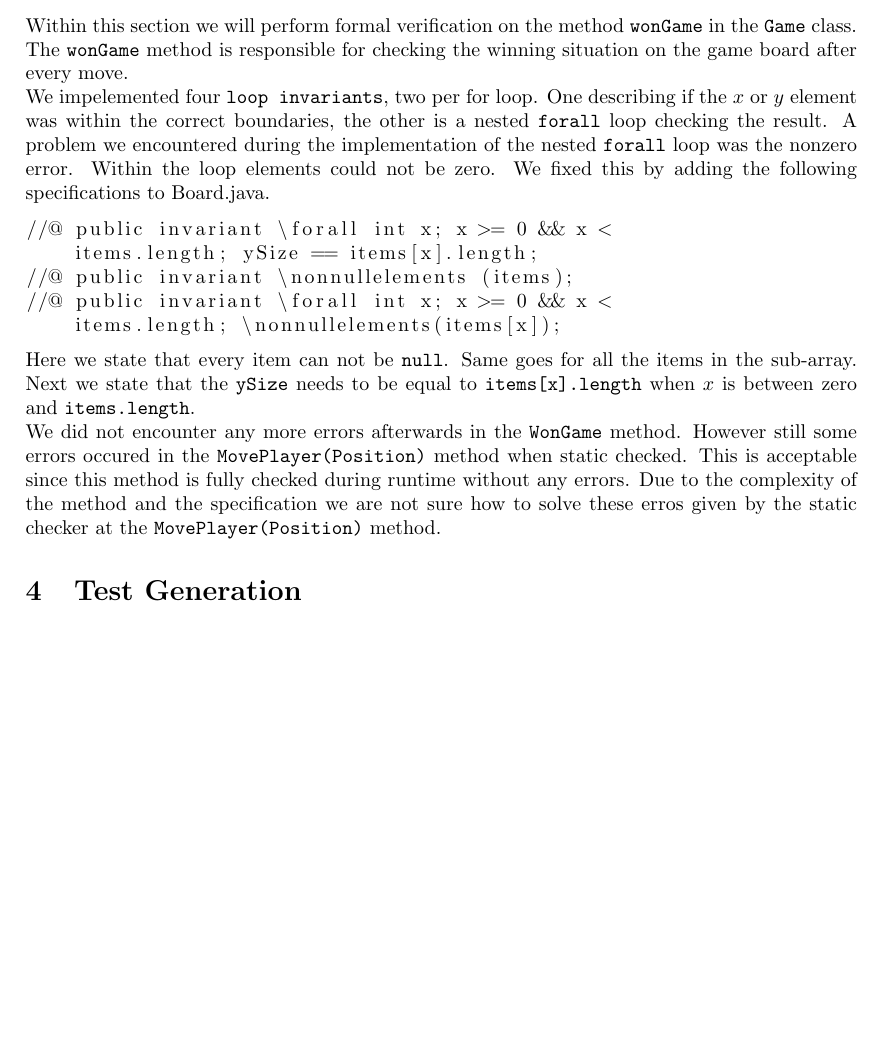
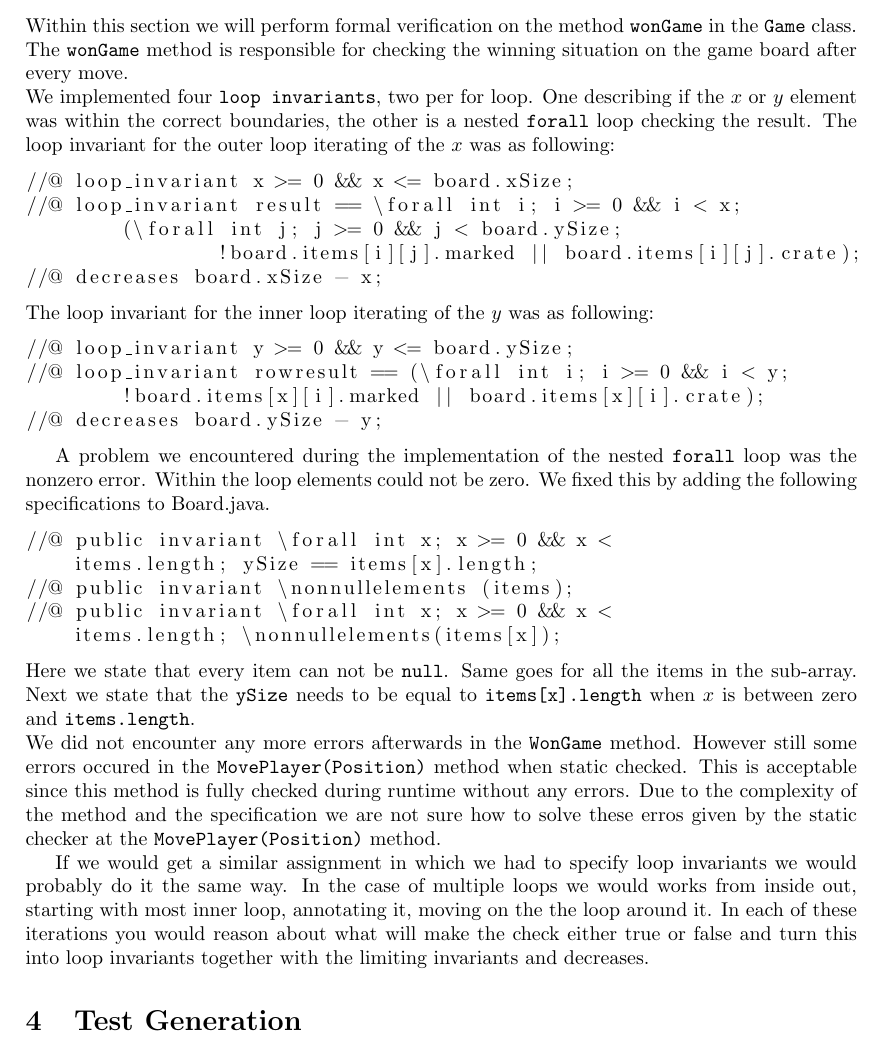
Before and after one commit to Noek1993/SoftwareValidation, a LaTeX paper (Report.tex): part of page 7 of 7, cut so that both start at the same text. Compiled offline with pdfLaTeX.

Commit message:
Additions made to the Static Checking chapter

```diff
--- a/Report.tex
+++ b/Report.tex
@@ -234,7 +234,22 @@ Math.abs(newPosition.y - y) == 1;
 	\label{Static Checking}
 	Within this section we will perform formal verification on the method \texttt{wonGame} in the \texttt{Game} class. The \texttt{wonGame} method is responsible for checking the winning situation on the game board after every move.
 	\newline
-	We impelemented four \texttt{loop invariants}, two per for loop. One describing if the $x$ or $y$ element was within the correct boundaries, the other is a nested \texttt{forall} loop checking the result.
+	We implemented four \texttt{loop invariants}, two per for loop. One describing if the $x$ or $y$ element was within the correct boundaries, the other is a nested \texttt{forall} loop checking the result. The loop invariant for the outer loop iterating of the $x$ was as following:
+	\begin{lstlisting}
+//@ loop_invariant x >= 0 && x <= board.xSize;
+//@ loop_invariant result == \forall int i; i >= 0 && i < x;
+	(\forall int j; j >= 0 && j < board.ySize;
+		!board.items[i][j].marked || board.items[i][j].crate);
+//@ decreases board.xSize - x;
+	\end{lstlisting}
+	The loop invariant for the inner loop iterating of the $y$ was as following:
+	\begin{lstlisting}
+//@ loop_invariant y >= 0 && y <= board.ySize;
+//@ loop_invariant rowresult == (\forall int i; i >= 0 && i < y;
+	!board.items[x][i].marked || board.items[x][i].crate);
+//@ decreases board.ySize - y;
+	\end{lstlisting}
+
 	A problem we encountered during the implementation of the nested \texttt{forall} loop was the nonzero error. Within the loop elements could not be zero. We fixed this by adding the following specifications to Board.java.
 	\begin{lstlisting}
 //@ public invariant \forall int x; x >= 0 && x <
@@ -247,6 +262,8 @@ Math.abs(newPosition.y - y) == 1;
 	\newline
 	We did not encounter any more errors afterwards in the \texttt{WonGame} method. However still some errors occured in the \texttt{MovePlayer(Position)} method when static checked. This is acceptable since this method is fully checked during runtime without any errors. Due to the complexity of the method and the specification we are not sure how to solve these erros given by the static checker at the \texttt{MovePlayer(Position)} method.
 
+	If we would get a similar assignment in which we had to specify loop invariants we would probably do it the same way. In the case of multiple loops we would works from inside out, starting with most inner loop, annotating it, moving on the the loop around it. In each of these iterations you would reason about what will make the check either true or false and turn this into loop invariants together with the limiting invariants and decreases.
+
 	\section{Test Generation}
 
 
```
